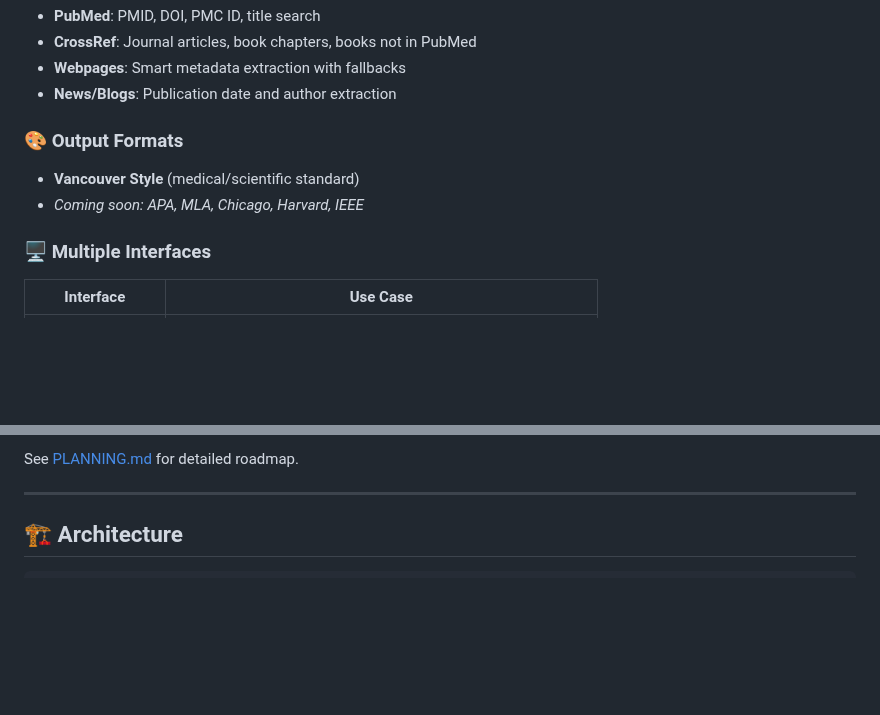
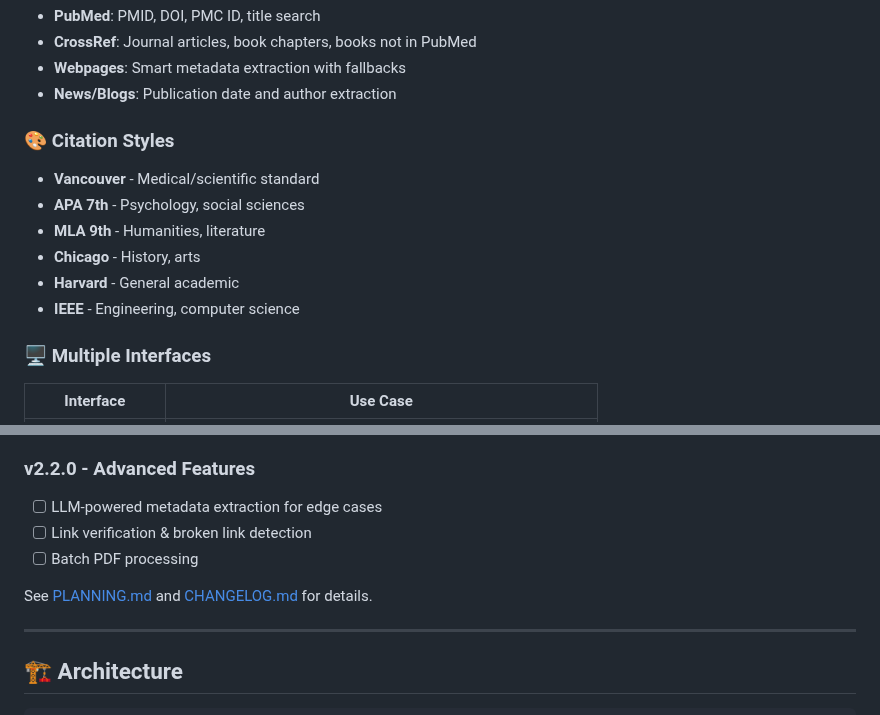
Before and after one commit to shah0006/CitationSculptor, a Markdown page: README.md, 2 parts joined by grey strips. Drawn GitHub-style; blank space fills up the shorter version.

```diff
--- a/README.md
+++ b/README.md
@@ -18,9 +18,13 @@ Transform identifiers (PMID, DOI, ISBN, URLs) into properly formatted citations,
 - **Webpages**: Smart metadata extraction with fallbacks
 - **News/Blogs**: Publication date and author extraction
 
-### 🎨 Output Formats
-- **Vancouver Style** (medical/scientific standard)
-- *Coming soon: APA, MLA, Chicago, Harvard, IEEE*
+### 🎨 Citation Styles
+- **Vancouver** - Medical/scientific standard
+- **APA 7th** - Psychology, social sciences
+- **MLA 9th** - Humanities, literature
+- **Chicago** - History, arts
+- **Harvard** - General academic
+- **IEEE** - Engineering, computer science
 
 ### 🖥️ Multiple Interfaces
 | Interface | Use Case |
@@ -347,6 +360,11 @@ curl "http://127.0.0.1:3019/api/search?q=heart+failure"
 - [ ] Citation graph visualization
 
-See [PLANNING.md](PLANNING.md) for detailed roadmap.
+### v2.2.0 - Advanced Features
+- [ ] LLM-powered metadata extraction for edge cases
+- [ ] Link verification & broken link detection
+- [ ] Batch PDF processing
+
+See [PLANNING.md](PLANNING.md) and [CHANGELOG.md](CHANGELOG.md) for details.
 
 ---
 
```
Also changed, not shown: other parts of README.md (+40 -31 lines).
